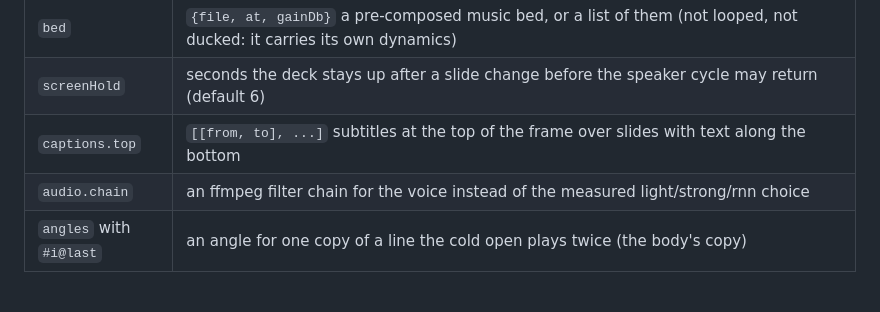
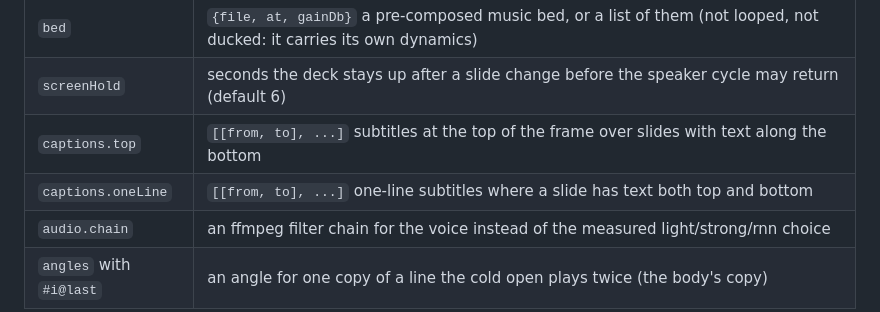
Before and after one commit to kvrancic/oneshot-video, a Markdown page: references/longform.md, the part around the change. GitHub-like rendering; blank space fills up the shorter version.

Commit message:
longform reference: captions.oneLine

```diff
--- a/references/longform.md
+++ b/references/longform.md
@@ -51,6 +51,7 @@ A 100 minute talk: transcription about 10 min, tracking 15 to 25 min, story pass
 | `bed` | `{file, at, gainDb}` a pre-composed music bed, or a list of them (not looped, not ducked: it carries its own dynamics) |
 | `screenHold` | seconds the deck stays up after a slide change before the speaker cycle may return (default 6) |
 | `captions.top` | `[[from, to], ...]` subtitles at the top of the frame over slides with text along the bottom |
+| `captions.oneLine` | `[[from, to], ...]` one-line subtitles where a slide has text both top and bottom |
 | `audio.chain` | an ffmpeg filter chain for the voice instead of the measured light/strong/rnn choice |
 | `angles` with `#i@last` | an angle for one copy of a line the cold open plays twice (the body's copy) |
 
```
